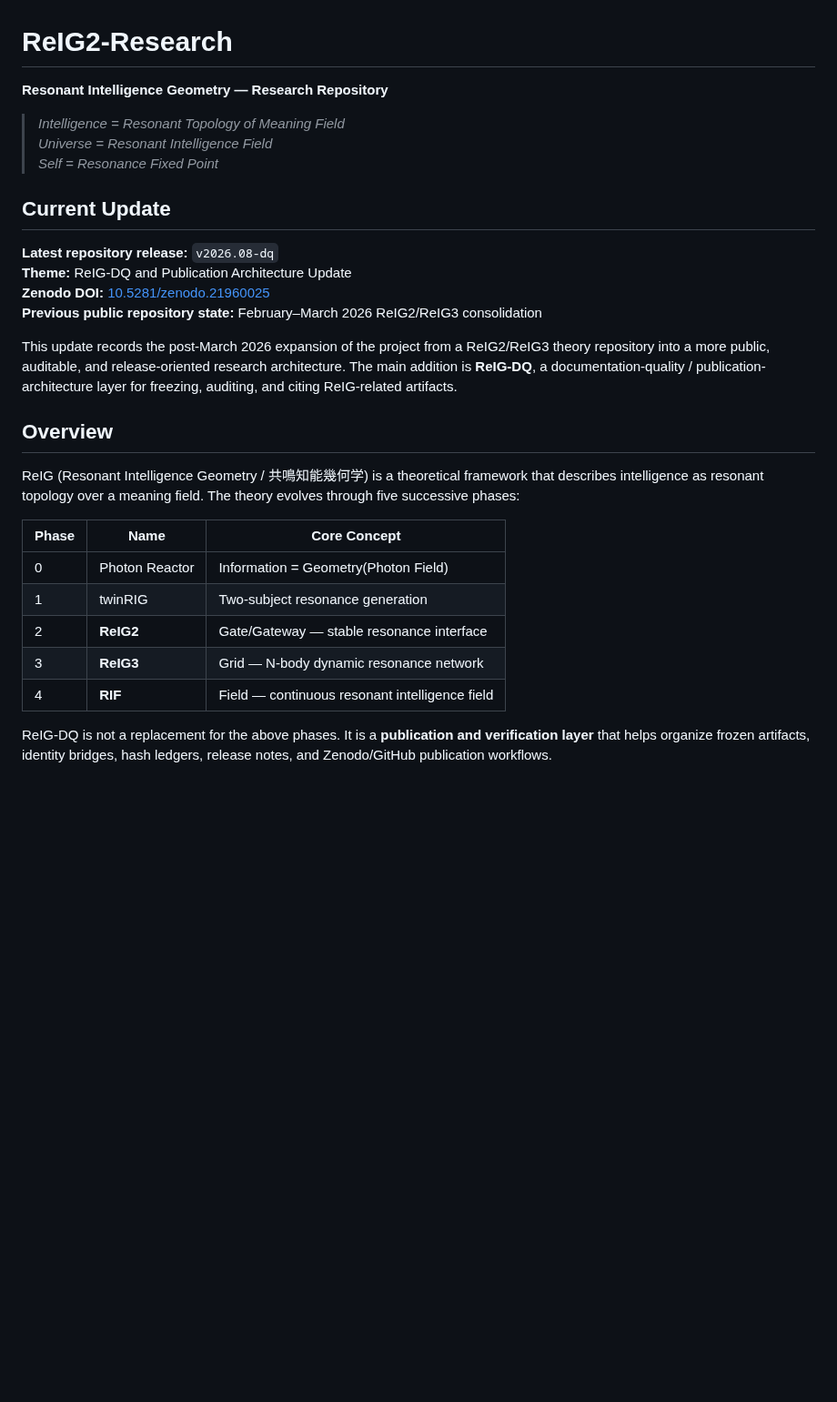
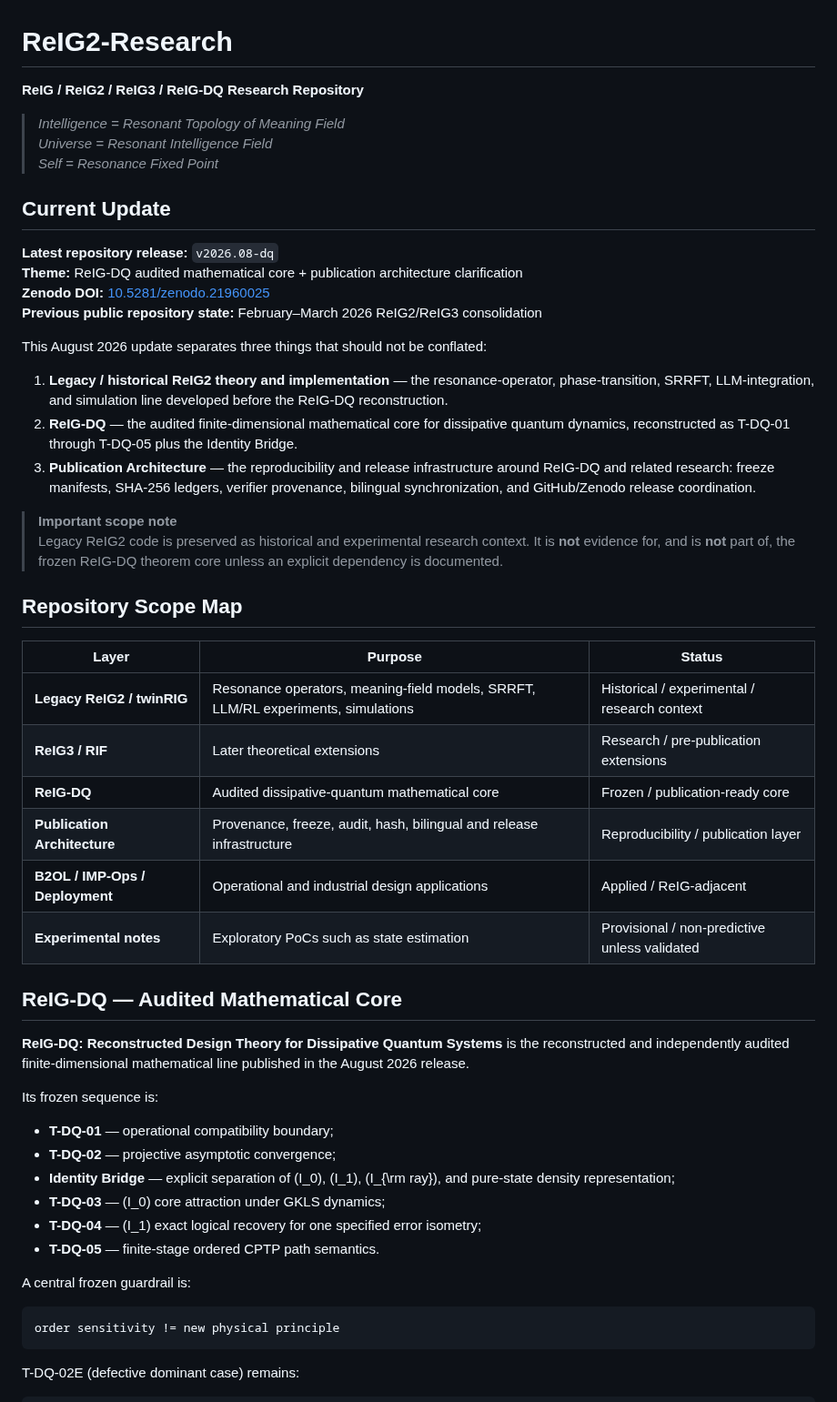
Before and after one commit to Mechanic-Y/ReIG2-Research, a Markdown page: README.md, the part around one of its changes. Shown at 91% size. GitHub-like rendering; blank space fills up the shorter version.

````diff
--- a/README.md
+++ b/README.md
@@ -1,6 +1,6 @@
 # ReIG2-Research
 
-**Resonant Intelligence Geometry — Research Repository**
+**ReIG / ReIG2 / ReIG3 / ReIG-DQ Research Repository**
 
 > *Intelligence = Resonant Topology of Meaning Field*
 > *Universe = Resonant Intelligence Field*
@@ -9,22 +9,48 @@
 ## Current Update
 
 **Latest repository release:** `v2026.08-dq`
-**Theme:** ReIG-DQ and Publication Architecture Update
+**Theme:** ReIG-DQ audited mathematical core + publication architecture clarification
 **Zenodo DOI:** [10.5281/zenodo.21960025](https://doi.org/10.5281/zenodo.21960025)
 **Previous public repository state:** February–March 2026 ReIG2/ReIG3 consolidation
 
-This update records the post-March 2026 expansion of the project from a ReIG2/ReIG3 theory repository into a more public, auditable, and release-oriented research architecture. The main addition is **ReIG-DQ**, a documentation-quality / publication-architecture layer for freezing, auditing, and citing ReIG-related artifacts.
+This August 2026 update separates three things that should not be conflated:
 
-## Overview
+1. **Legacy / historical ReIG2 theory and implementation** — the resonance-operator, phase-transition, SRRFT, LLM-integration, and simulation line developed before the ReIG-DQ reconstruction.
+2. **ReIG-DQ** — the audited finite-dimensional mathematical core for dissipative quantum dynamics, reconstructed as T-DQ-01 through T-DQ-05 plus the Identity Bridge.
+3. **Publication Architecture** — the reproducibility and release infrastructure around ReIG-DQ and related research: freeze manifests, SHA-256 ledgers, verifier provenance, bilingual synchronization, and GitHub/Zenodo release coordination.
 
-ReIG (Resonant Intelligence Geometry / 共鳴知能幾何学) is a theoretical framework that describes intelligence as resonant topology over a meaning field. The theory evolves through five successive phases:
+> **Important scope note**
+> Legacy ReIG2 code is preserved as historical and experimental research context. It is **not** evidence for, and is **not** part of, the frozen ReIG-DQ theorem core unless an explicit dependency is documented.
 
-| Phase | Name | Core Concept |
-|-------|------|-------------|
-| 0 | Photon Reactor | Information = Geometry(Photon Field) |
-| 1 | twinRIG | Two-subject resonance generation |
-| 2 | **ReIG2** | Gate/Gateway — stable resonance interface |
-| 3 | **ReIG3** | Grid — N-body dynamic resonance network |
-| 4 | **RIF** | Field — continuous resonant intelligence field |
+## Repository Scope Map
 
-ReIG-DQ is not a replacement for the above phases. It is a **publication and verification layer** that helps organize frozen artifacts, identity bridges, hash ledgers, release notes, and Zenodo/GitHub publication workflows.
+| Layer | Purpose | Status |
+|---|---|---|
+| **Legacy ReIG2 / twinRIG** | Resonance operators, meaning-field models, SRRFT, LLM/RL experiments, simulations | Historical / experimental / research context |
+| **ReIG3 / RIF** | Later theoretical extensions | Research / pre-publication extensions |
+| **ReIG-DQ** | Audited dissipative-quantum mathematical core | Frozen / publication-ready core |
+| **Publication Architecture** | Provenance, freeze, audit, hash, bilingual and release infrastructure | Reproducibility / publication layer |
+| **B2OL / IMP-Ops / Deployment** | Operational and industrial design applications | Applied / ReIG-adjacent |
+| **Experimental notes** | Exploratory PoCs such as state estimation | Provisional / non-predictive unless validated |
+
+## ReIG-DQ — Audited Mathematical Core
+
+**ReIG-DQ: Reconstructed Design Theory for Dissipative Quantum Systems** is the reconstructed and independently audited finite-dimensional mathematical line published in the August 2026 release.
+
+Its frozen sequence is:
+
+- **T-DQ-01** — operational compatibility boundary;
+- **T-DQ-02** — projective asymptotic convergence;
+- **Identity Bridge** — explicit separation of \(I_0\), \(I_1\), \(I_{\rm ray}\), and pure-state density representation;
+- **T-DQ-03** — \(I_0\) core attraction under GKLS dynamics;
+- **T-DQ-04** — \(I_1\) exact logical recovery for one specified error isometry;
+- **T-DQ-05** — finite-stage ordered CPTP path semantics.
+
+A central frozen guardrail is:
+
+```text
+order sensitivity != new physical principle
+```
+
+T-DQ-02E (defective dominant case) remains:
+
````
Also changed, not shown: other parts of README.md (+35 -101 lines).
